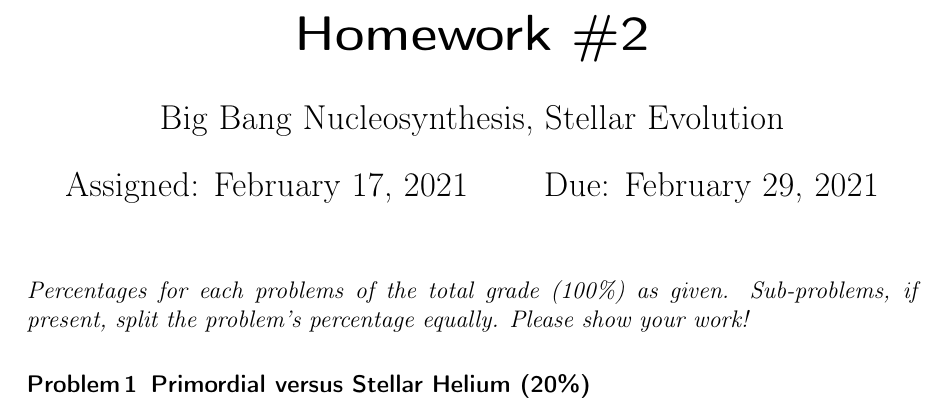
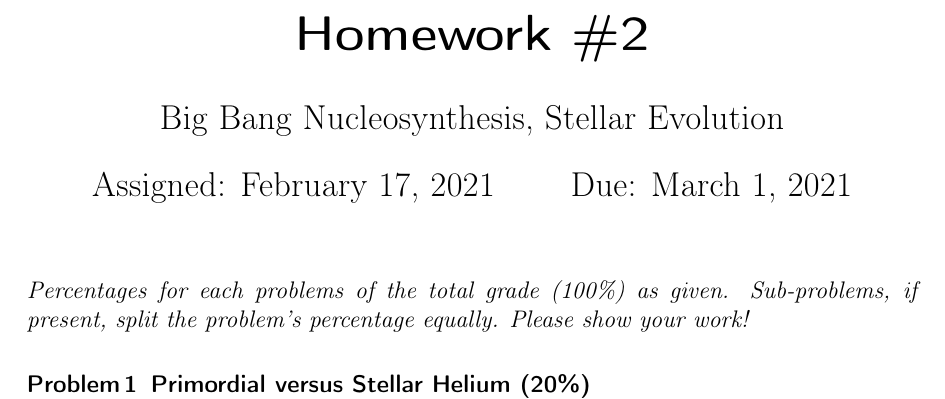
Before and after one commit to galactic-forensics/lecture_origin_elements, a LaTeX problem sheet (homework/hw2/hw2.tex): part of page 1 of 3, cut so that both start at the same text. Compiled offline with pdfLaTeX.

Commit message:
No Feb 29...

```diff
--- a/homework/hw2/hw2.tex
+++ b/homework/hw2/hw2.tex
@@ -114,7 +114,7 @@
 
 \title{Homework \#2}
 \topic{Big Bang Nucleosynthesis, Stellar Evolution}
-\date{Assigned: February 17, 2021 \qquad Due: February 29, 2021}
+\date{Assigned: February 17, 2021 \qquad Due: March 1, 2021}
 
 \maketitle
 \thispagestyle{fancy}
```
